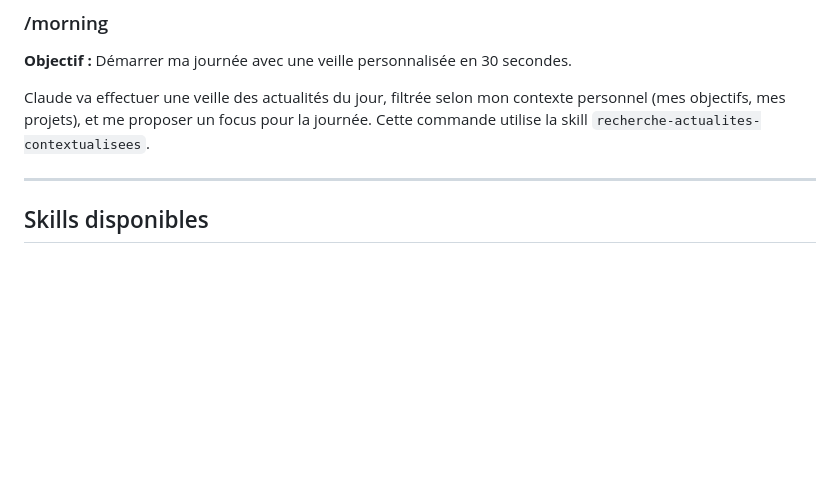
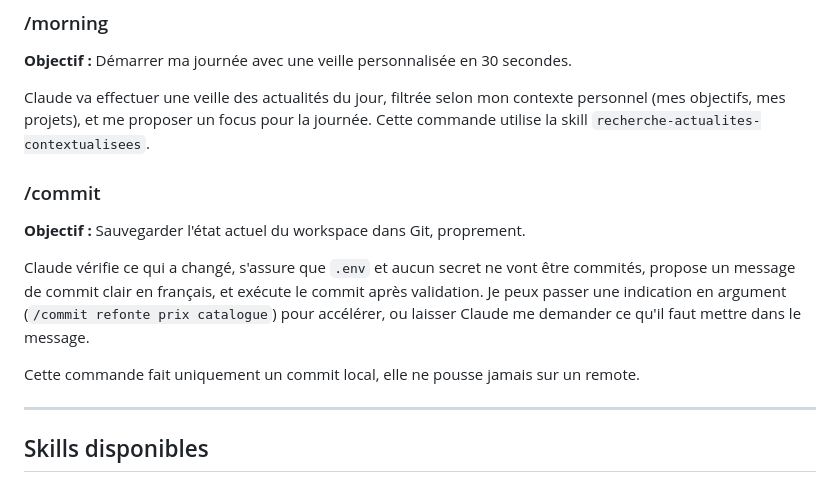
Before and after one commit to mouradmezine85-ai/jarvis-starter-kit, a Markdown page: CLAUDE.md, the part around the change. Drawn GitHub-style; blank space fills up the shorter version.

```diff
--- a/CLAUDE.md
+++ b/CLAUDE.md
@@ -150,6 +150,14 @@ Voir [secrets/README.md](secrets/README.md) pour le guide complet.
 
 Claude va effectuer une veille des actualités du jour, filtrée selon mon contexte personnel (mes objectifs, mes projets), et me proposer un focus pour la journée. Cette commande utilise la skill `recherche-actualites-contextualisees`.
 
+### /commit
+
+**Objectif :** Sauvegarder l'état actuel du workspace dans Git, proprement.
+
+Claude vérifie ce qui a changé, s'assure que `.env` et aucun secret ne vont être commités, propose un message de commit clair en français, et exécute le commit après validation. Je peux passer une indication en argument (`/commit refonte prix catalogue`) pour accélérer, ou laisser Claude me demander ce qu'il faut mettre dans le message.
+
+Cette commande fait uniquement un commit local, elle ne pousse jamais sur un remote.
+
 ---
 
 ## Skills disponibles
```
Also changed, not shown: .claude/commands/commit.md (added, +152 -0 lines).
